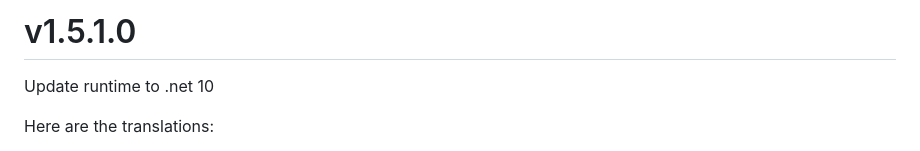
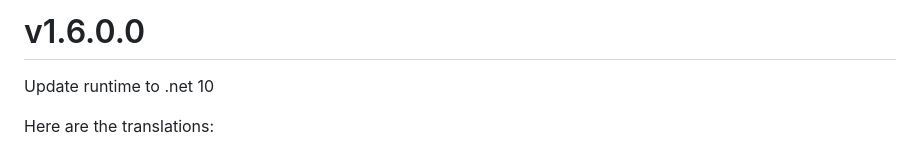
Before and after one commit to Jimex/DictTango-Windows, a Markdown page: ReleaseNotes.md, the part around the change. Rendered like a GitHub page.

```diff
--- a/ReleaseNotes.md
+++ b/ReleaseNotes.md
@@ -1,4 +1,4 @@
-# v1.5.1.0
+# v1.6.0.0
 
 Update runtime to .net 10
 
```
